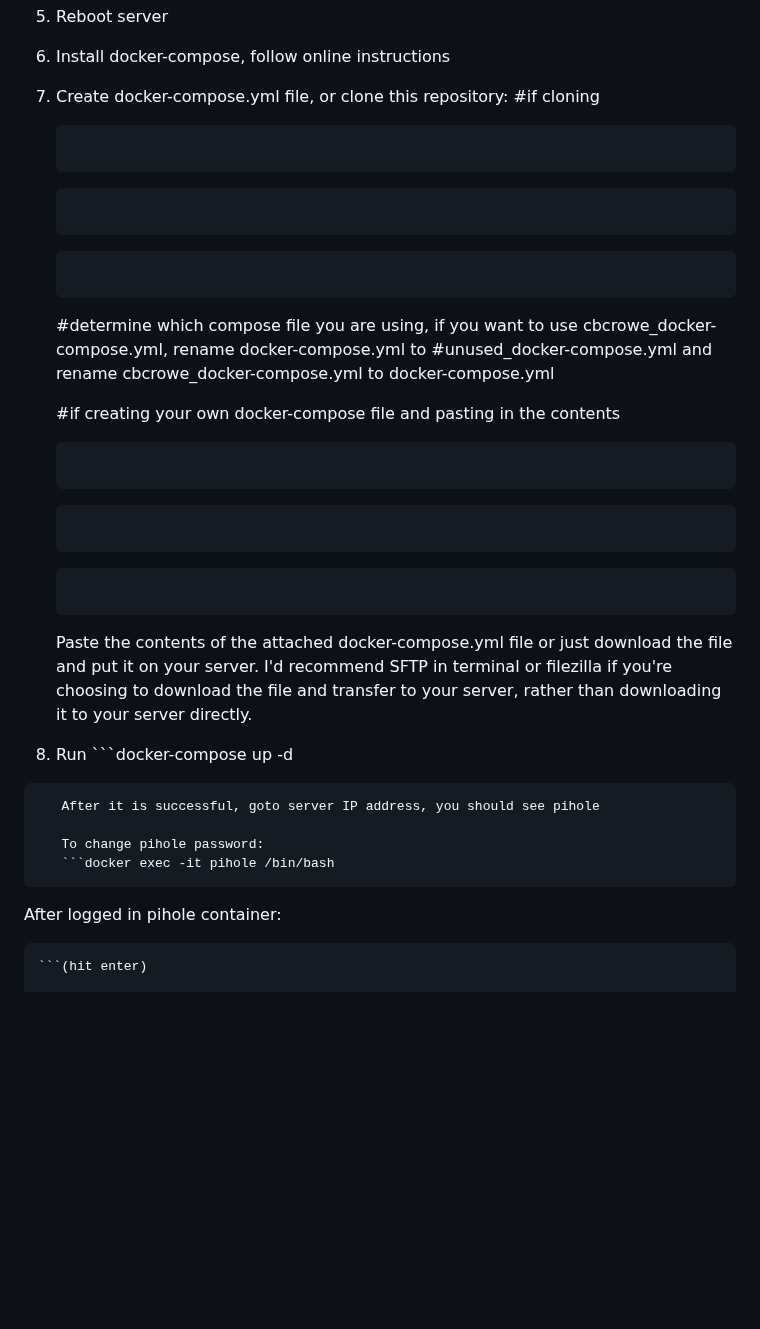
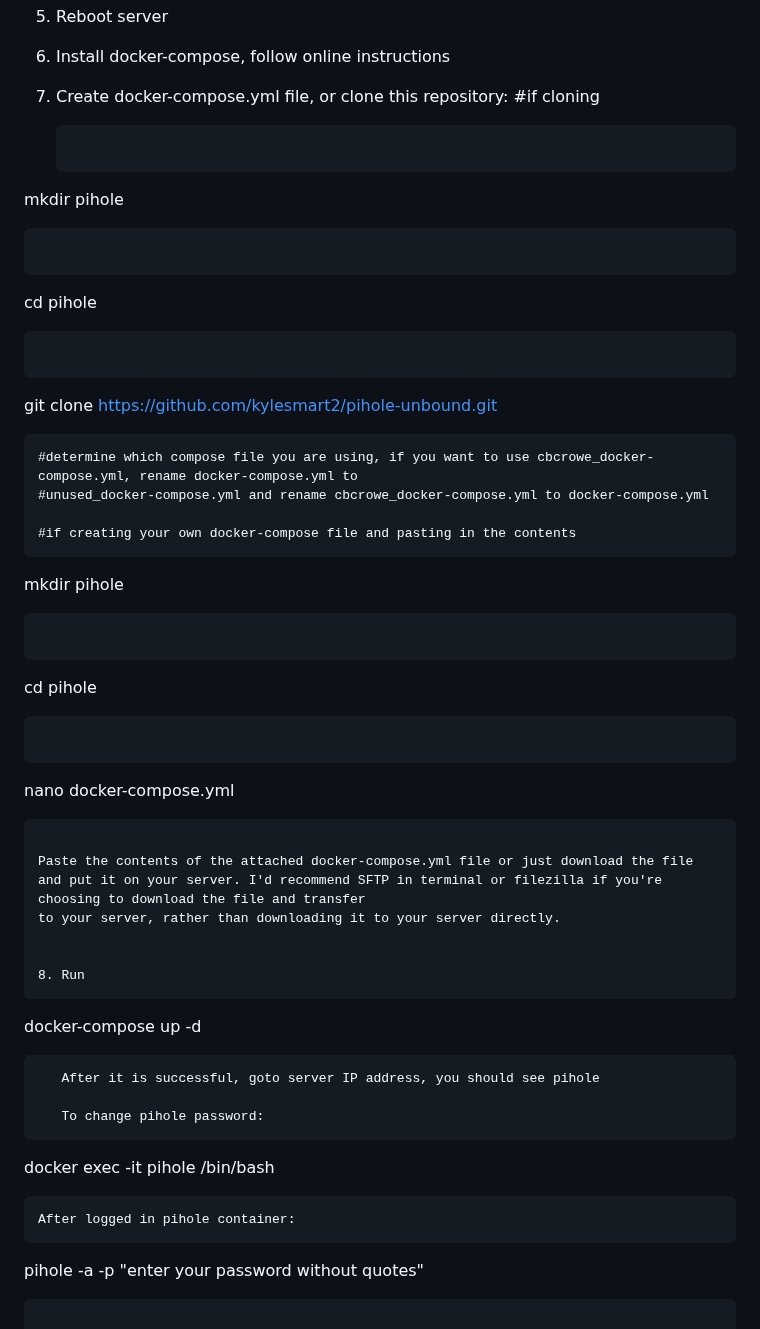
Before and after one commit to kylesmart2/pihole-unbound, a Markdown page: README.md, the part around one of its changes. Drawn GitHub-style; blank space fills up the shorter version.

````diff
--- a/README.md
+++ b/README.md
@@ -76,36 +76,46 @@ iptables-save > /etc/iptables/rules.v4
 
 7. Create docker-compose.yml file, or clone this repository:
    #if cloning
-   ```mkdir pihole
    ```
-   ```cd pihole
+mkdir pihole
    ```
-   ```git clone https://github.com/kylesmart2/pihole-unbound.git
+   ```
+cd pihole
+   ```
+   ```
+git clone https://github.com/kylesmart2/pihole-unbound.git
    ```
    #determine which compose file you are using, if you want to use cbcrowe_docker-compose.yml, rename docker-compose.yml to
    #unused_docker-compose.yml and rename cbcrowe_docker-compose.yml to docker-compose.yml
 
    #if creating your own docker-compose file and pasting in the contents
-   ```mkdir pihole
    ```
-   ```cd pihole
+   mkdir pihole
    ```
-   ```nano docker-compose.yml
+   ```
+   cd pihole
+   ```
+   ```
+   nano docker-compose.yml
    ```
 
    Paste the contents of the attached docker-compose.yml file or just download the file and put it on your server. I'd recommend SFTP in terminal or filezilla if you're choosing to download the file and transfer
    to your server, rather than downloading it to your server directly.
 
 
-8. Run ```docker-compose up -d
+8. Run
+```
+docker-compose up -d
 ```
    After it is successful, goto server IP address, you should see pihole
 
    To change pihole password:
-   ```docker exec -it pihole /bin/bash
+   ```
+docker exec -it pihole /bin/bash
    ```
    After logged in pihole container:
-   ```pihole -a -p "enter your password without quotes"
+   ```
+pihole -a -p "enter your password without quotes"
    ```(hit enter)
 
 9. Add a Portainer container. It makes it super easy to update your containers if you setup the docker-compose.yml file as a stack using portainer. Must use version 2.1 (If you're on the current version, 3 works.)
````
Also changed, not shown: other parts of README.md (+1 -2 lines).
